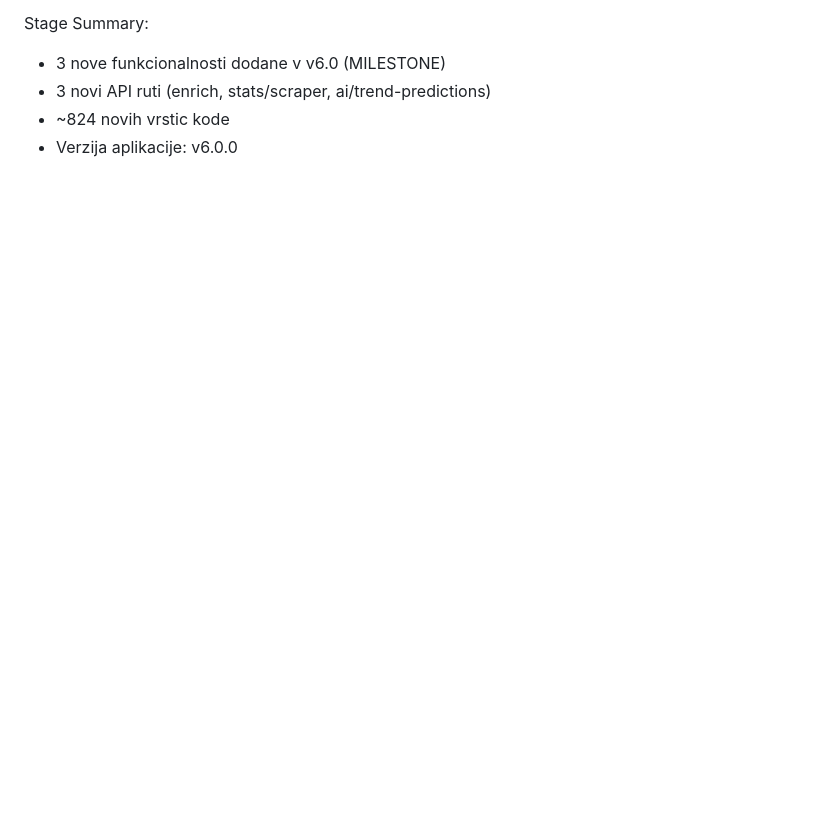
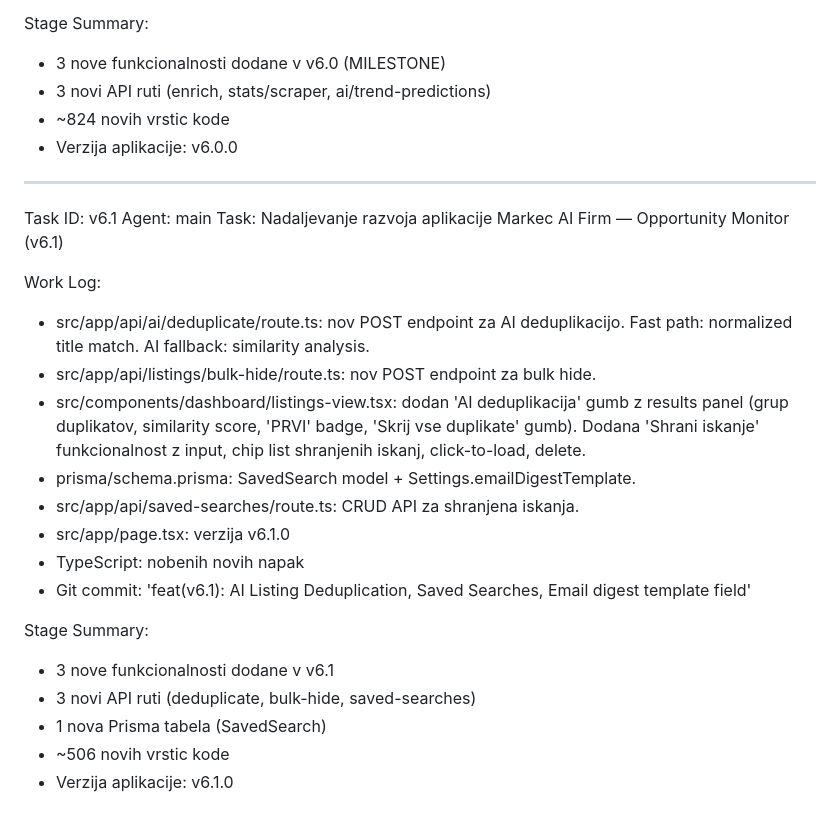
Before and after one commit to markec12345678/markecaifirm, a Markdown page: worklog.md, the part around the change. GitHub-like rendering; blank space fills up the shorter version.

Commit message:
docs: update worklog for v6.1

```diff
--- a/worklog.md
+++ b/worklog.md
@@ -731,3 +731,29 @@ Stage Summary:
 - 3 novi API ruti (enrich, stats/scraper, ai/trend-predictions)
 - ~824 novih vrstic kode
 - Verzija aplikacije: v6.0.0
+
+---
+Task ID: v6.1
+Agent: main
+Task: Nadaljevanje razvoja aplikacije Markec AI Firm — Opportunity Monitor (v6.1)
+
+Work Log:
+- src/app/api/ai/deduplicate/route.ts: nov POST endpoint za AI deduplikacijo.
+  Fast path: normalized title match. AI fallback: similarity analysis.
+- src/app/api/listings/bulk-hide/route.ts: nov POST endpoint za bulk hide.
+- src/components/dashboard/listings-view.tsx: dodan 'AI deduplikacija' gumb z
+  results panel (grup duplikatov, similarity score, 'PRVI' badge, 'Skrij vse
+  duplikate' gumb). Dodana 'Shrani iskanje' funkcionalnost z input, chip list
+  shranjenih iskanj, click-to-load, delete.
+- prisma/schema.prisma: SavedSearch model + Settings.emailDigestTemplate.
+- src/app/api/saved-searches/route.ts: CRUD API za shranjena iskanja.
+- src/app/page.tsx: verzija v6.1.0
+- TypeScript: nobenih novih napak
+- Git commit: 'feat(v6.1): AI Listing Deduplication, Saved Searches, Email digest template field'
+
+Stage Summary:
+- 3 nove funkcionalnosti dodane v v6.1
+- 3 novi API ruti (deduplicate, bulk-hide, saved-searches)
+- 1 nova Prisma tabela (SavedSearch)
+- ~506 novih vrstic kode
+- Verzija aplikacije: v6.1.0
```
